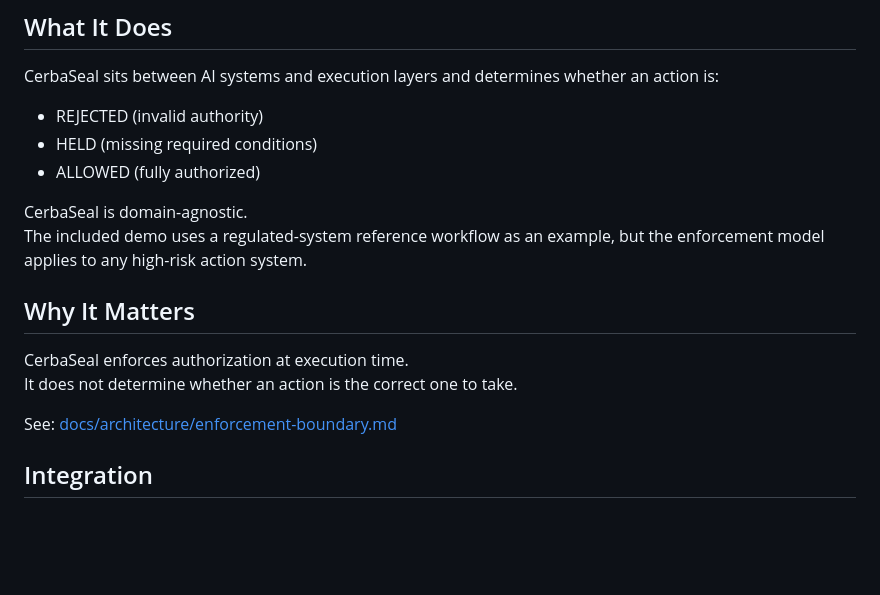
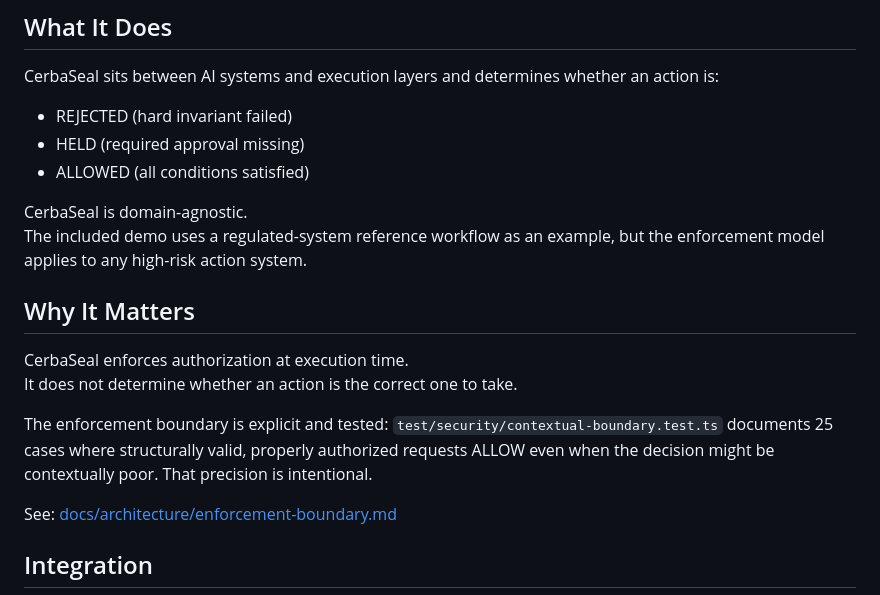
Before and after one commit to Lamont-Labs/CerbaSeal-Core, a Markdown page: README.md, the part around one of its changes. GitHub-like rendering; blank space fills up the shorter version.

```diff
--- a/README.md
+++ b/README.md
@@ -112,9 +141,9 @@ These artifacts are designed to show how CerbaSeal can be reviewed, demonstrated
 ## What It Does
 
 CerbaSeal sits between AI systems and execution layers and determines whether an action is:
-- REJECTED (invalid authority)
-- HELD (missing required conditions)
-- ALLOWED (fully authorized)
+- REJECTED (hard invariant failed)
+- HELD (required approval missing)
+- ALLOWED (all conditions satisfied)
 
 CerbaSeal is domain-agnostic.
 The included demo uses a regulated-system reference workflow as an example, but the enforcement model applies to any high-risk action system.
@@ -123,6 +152,8 @@ The included demo uses a regulated-system reference workflow as an example, but
 
 CerbaSeal enforces authorization at execution time.
 It does not determine whether an action is the correct one to take.
+
+The enforcement boundary is explicit and tested: `test/security/contextual-boundary.test.ts` documents 25 cases where structurally valid, properly authorized requests ALLOW even when the decision might be contextually poor. That precision is intentional.
 
 See: [docs/architecture/enforcement-boundary.md](docs/architecture/enforcement-boundary.md)
 
```
Also changed, not shown: other parts of README.md (+43 -14 lines), docs/one-page.md (+38 -46 lines).
